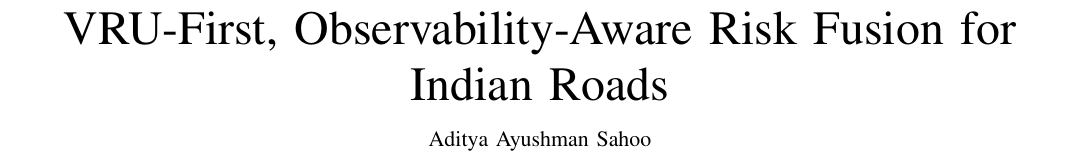
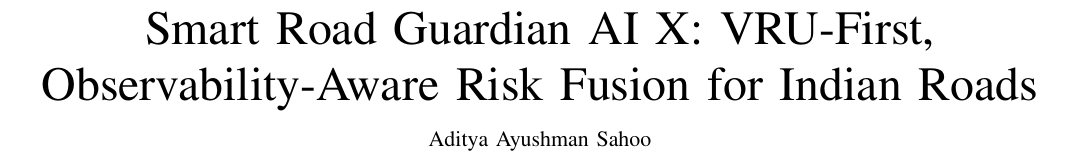
Before and after one commit to adityaayushman/TRIE, a LaTeX paper (paper/smart-road-guardian-ieee.tex): part of page 1 of 7, cut at the place of the change. Compiled offline with pdfLaTeX.

Commit message:
Title with project name, remove "Preprint, 2026" running header
Title now leads with the project's actual name: "Smart Road Guardian
AI X: VRU-First, Observability-Aware Risk Fusion for Indian Roads".
The running header (markboth) no longer says "Preprint, 2026" --
it now shows "SMART ROAD GUARDIAN AI X" on every page instead.

```diff
--- a/paper/smart-road-guardian-ieee.tex
+++ b/paper/smart-road-guardian-ieee.tex
@@ -9,12 +9,12 @@
 
 \begin{document}
 
-\title{VRU-First, Observability-Aware Risk Fusion for Indian Roads}
+\title{Smart Road Guardian AI X: VRU-First, Observability-Aware Risk Fusion for Indian Roads}
 
 \author{Aditya~Ayushman~Sahoo
 \thanks{A. A. Sahoo is an independent researcher (e-mail: adityaasahoo@gmail.com). Code, a live demonstration system, and every result in this paper are open at \url{https://github.com/adityaayushman/TRIE} and \url{https://trie-dashboard.vercel.app}.}}
 
-\markboth{Preprint, 2026}{Sahoo: VRU-First, Observability-Aware Risk Fusion for Indian Roads}
+\markboth{Smart Road Guardian AI X}{Sahoo: VRU-First, Observability-Aware Risk Fusion for Indian Roads}
 
 \maketitle
 
```
Also changed, not shown: paper/smart-road-guardian-ieee.pdf.
